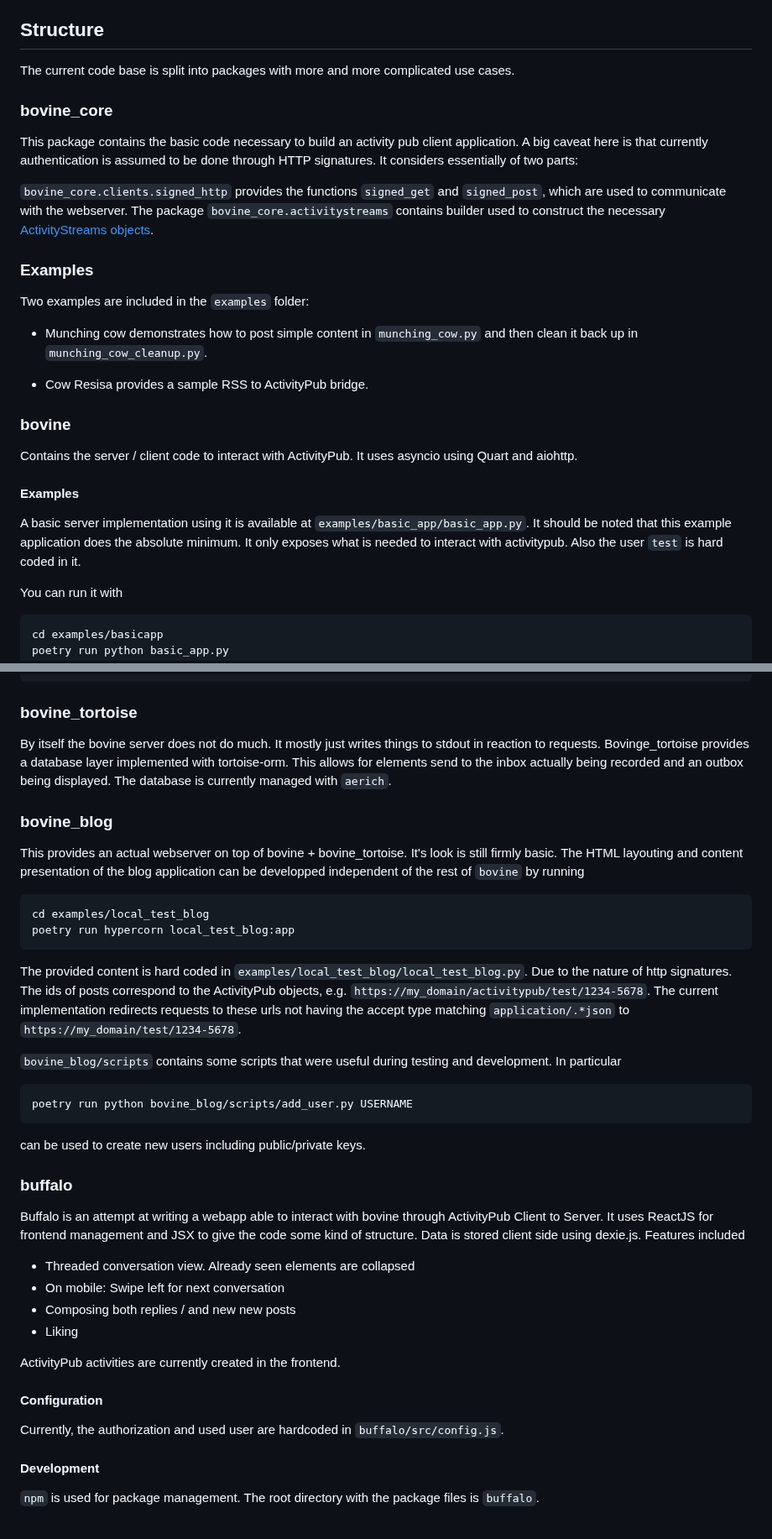
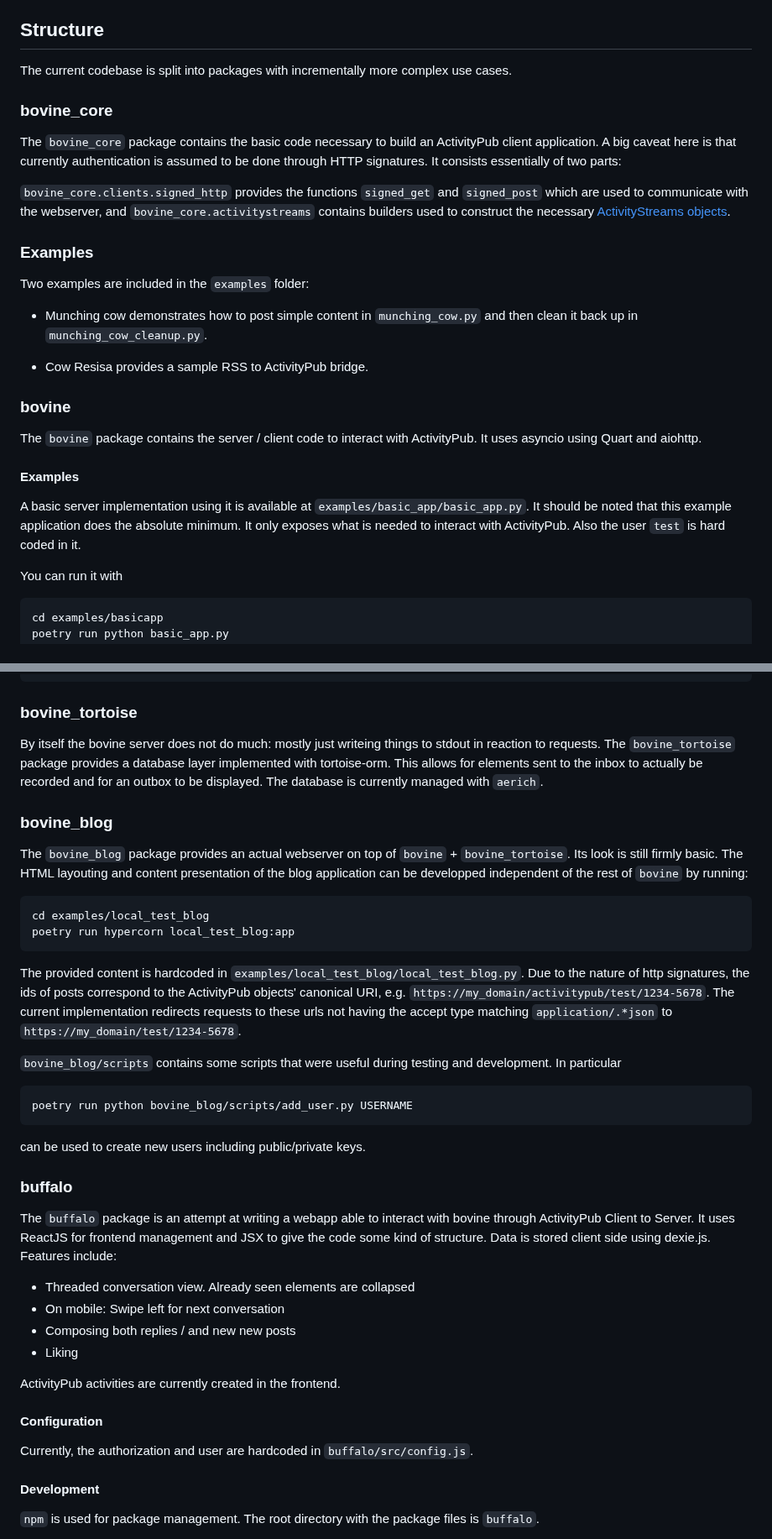
Before and after one commit to HelgeKrueger/bovine, a Markdown page: README.md, 2 parts joined by grey strips. Shown at 84% size. GitHub-like rendering.

Commit message:
Update README.md
just a bit of copy editing :)

````diff
--- a/README.md
+++ b/README.md
@@ -16,17 +16,17 @@ Code is tested with `pytest`. Linted with `flake8`. Formatted with `black`. Furt
 
 ## Structure
 
-The current code base is split into packages with more and more complicated use cases.
+The current codebase is split into packages with incrementally more complex use cases.
 
 ### bovine_core
 
-This package contains the basic code necessary to build an activity pub client application.
+The `bovine_core` package contains the basic code necessary to build an ActivityPub client application.
 A big caveat here is that currently authentication is assumed to be done through HTTP
-signatures. It considers essentially of two parts:
+signatures. It consists essentially of two parts:
 
-`bovine_core.clients.signed_http` provides the functions `signed_get` and `signed_post`,
-which are used to communicate with the webserver. The package `bovine_core.activitystreams`
-contains builder used to construct the necessary [ActivityStreams objects](https://www.w3.org/ns/activitystreams).
+`bovine_core.clients.signed_http` provides the functions `signed_get` and `signed_post`
+which are used to communicate with the webserver, and `bovine_core.activitystreams`
+contains builders used to construct the necessary [ActivityStreams objects](https://www.w3.org/ns/activitystreams).
 
 ### Examples
 
@@ -38,11 +38,11 @@ Two examples are included in the `examples` folder:
 
 ### bovine
 
-Contains the server / client code to interact with ActivityPub. It uses asyncio using Quart and aiohttp.
+The `bovine` package contains the server / client code to interact with ActivityPub. It uses asyncio using Quart and aiohttp.
 
 #### Examples
 
-A basic server implementation using it is available at `examples/basic_app/basic_app.py`. It should be noted that this example application does the absolute minimum. It only exposes what is needed to interact with activitypub. Also the user `test` is hard coded in it.
+A basic server implementation using it is available at `examples/basic_app/basic_app.py`. It should be noted that this example application does the absolute minimum. It only exposes what is needed to interact with ActivityPub. Also the user `test` is hard coded in it.
 
 You can run it with
 
@@ -68,18 +68,18 @@ curl http://localhost:3335/activitypub/test -H accept:application/activity+json
 
 ### bovine_tortoise
 
-By itself the bovine server does not do much. It mostly just writes things to stdout in reaction to requests. Bovinge_tortoise provides a database layer implemented with tortoise-orm. This allows for elements send to the inbox actually being recorded and an outbox being displayed. The database is currently managed with `aerich`.
+By itself the bovine server does not do much: mostly just writeing things to stdout in reaction to requests. The `bovine_tortoise` package provides a database layer implemented with tortoise-orm. This allows for elements sent to the inbox to actually be recorded and for an outbox to be displayed. The database is currently managed with `aerich`.
 
 ### bovine_blog
 
-This provides an actual webserver on top of bovine + bovine_tortoise. It's look is still firmly basic. The HTML layouting and content presentation of the blog application can be developped independent of the rest of `bovine` by running
+The `bovine_blog` package provides an actual webserver on top of `bovine` + `bovine_tortoise`. Its look is still firmly basic. The HTML layouting and content presentation of the blog application can be developped independent of the rest of `bovine` by running:
 
 ```
 cd examples/local_test_blog
 poetry run hypercorn local_test_blog:app
 ```
 
-The provided content is hard coded in `examples/local_test_blog/local_test_blog.py`. Due to the nature of http signatures. The ids of posts correspond to the ActivityPub objects, e.g. `https://my_domain/activitypub/test/1234-5678`. The current implementation redirects requests to these urls not having the accept type matching `application/.*json` to `https://my_domain/test/1234-5678`.
+The provided content is hardcoded in `examples/local_test_blog/local_test_blog.py`. Due to the nature of http signatures, the ids of posts correspond to the ActivityPub objects' canonical URI, e.g. `https://my_domain/activitypub/test/1234-5678`. The current implementation redirects requests to these urls not having the accept type matching `application/.*json` to `https://my_domain/test/1234-5678`.
 
 `bovine_blog/scripts` contains some scripts that were useful during testing and development. In particular
 
@@ -91,9 +91,9 @@ can be used to create new users including public/private keys.
 
 ### buffalo
 
-Buffalo is an attempt at writing a webapp able to interact with bovine through ActivityPub Client to Server.
+The `buffalo` package is an attempt at writing a webapp able to interact with bovine through ActivityPub Client to Server.
 It uses ReactJS for frontend management and JSX to give the code some kind of structure. Data is stored
-client side using dexie.js. Features included
+client side using dexie.js. Features include:
 
 - Threaded conversation view. Already seen elements are collapsed
 - On mobile: Swipe left for next conversation
@@ -104,7 +104,7 @@ ActivityPub activities are currently created in the frontend.
 
 #### Configuration
 
-Currently, the authorization and used user are hardcoded in `buffalo/src/config.js`.
+Currently, the authorization and user are hardcoded in `buffalo/src/config.js`.
 
 #### Development
 
````
